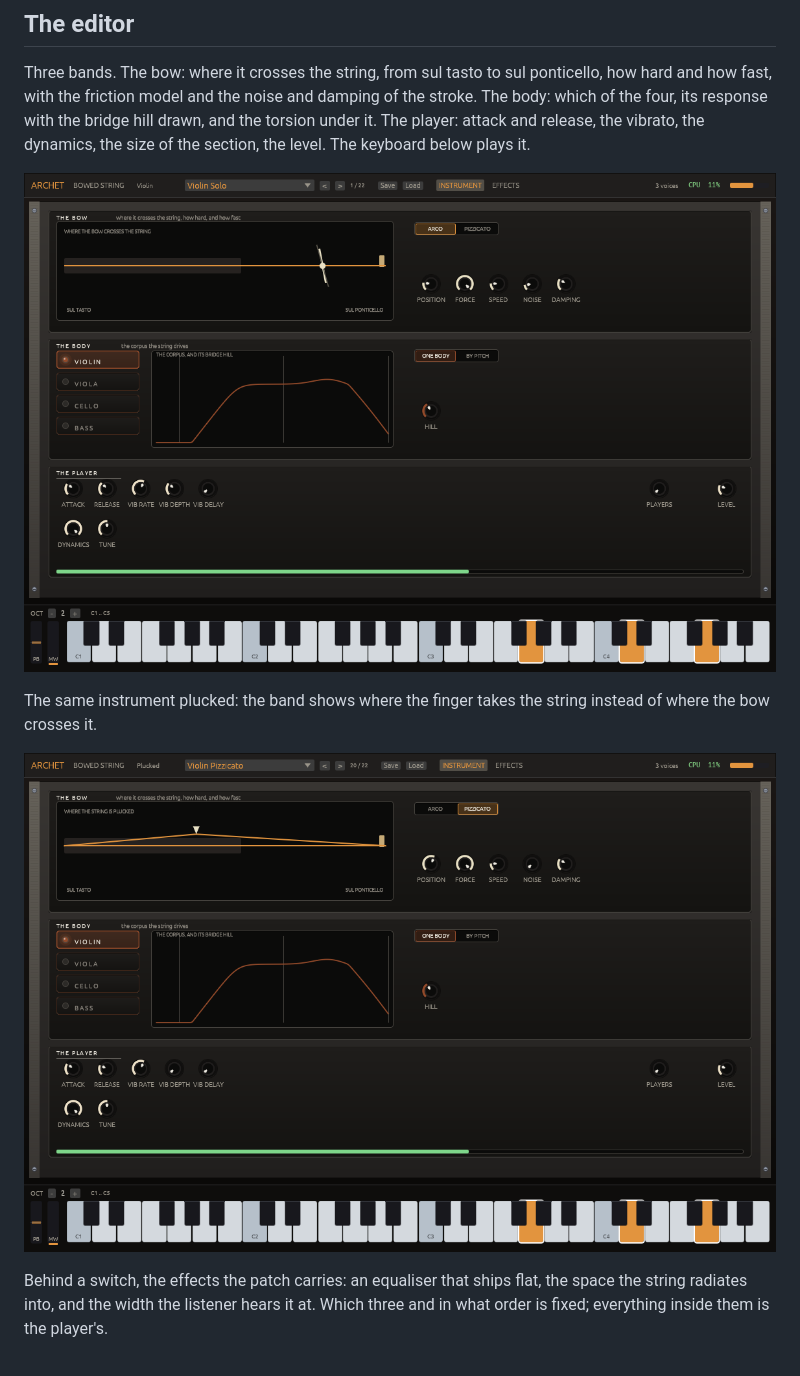
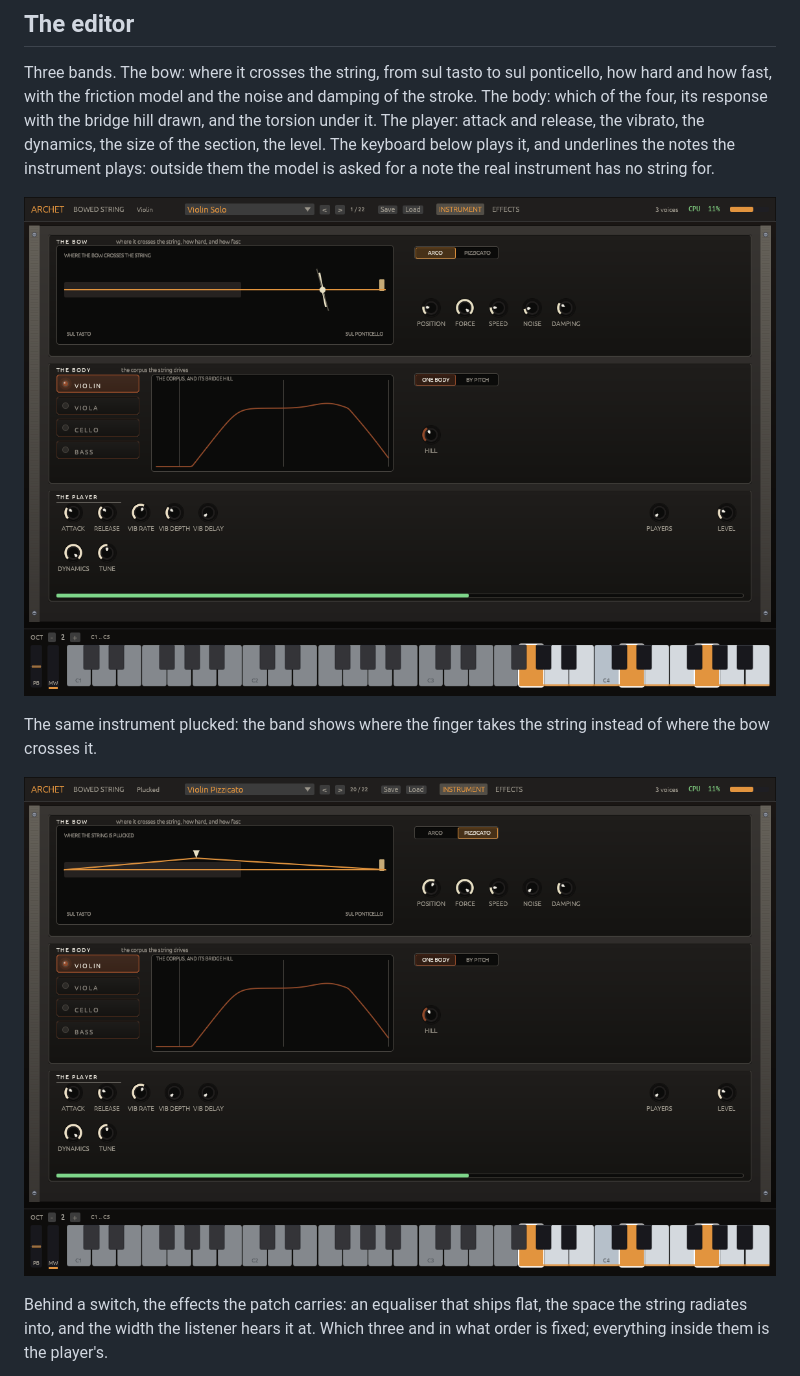
Before and after one commit to phonix-audio/archet, a Markdown page: README.md, the part around the change. Rendered like a GitHub page; pictures changed too: docs/screenshots/archet_arco.png, docs/screenshots/archet_pizzicato.png.

```diff
--- a/README.md
+++ b/README.md
@@ -23,7 +23,9 @@ ponticello, how hard and how fast, with the friction model and the noise
 and damping of the stroke. The body: which of the four, its response with
 the bridge hill drawn, and the torsion under it. The player: attack and
 release, the vibrato, the dynamics, the size of the section, the level.
-The keyboard below plays it.
+The keyboard below plays it, and underlines the notes the instrument
+plays: outside them the model is asked for a note the real instrument
+has no string for.
 
 ![The editor, bowing](docs/screenshots/archet_arco.png)
 
```
Also changed, not shown: docs/screenshots/archet_effects.png, 6 other files.
